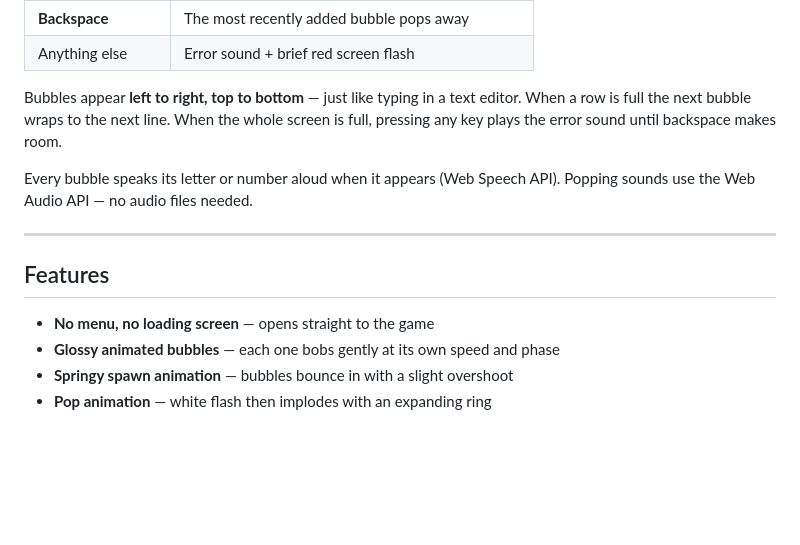
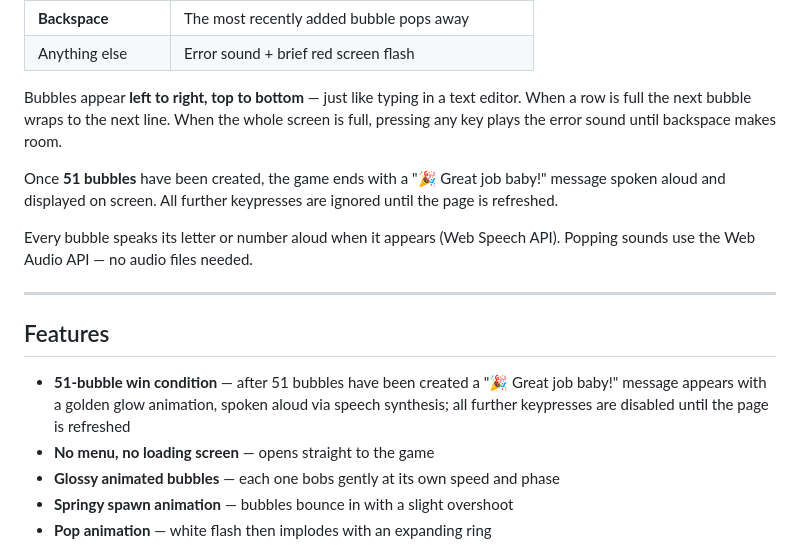
Before and after one commit to sunandandhawan/bloop-abc-123, a Markdown page: README.md, the part around the change. Rendered like a GitHub page; blank space fills up the shorter version.

Commit message:
Update README with game win condition and audience
Clarify the win condition and target audience for the game.

```diff
--- a/README.md
+++ b/README.md
@@ -17,12 +17,15 @@ Built as a single HTML file — no framework, no build step, no dependencies.
 
 Bubbles appear **left to right, top to bottom** — just like typing in a text editor. When a row is full the next bubble wraps to the next line. When the whole screen is full, pressing any key plays the error sound until backspace makes room.
 
+Once **51 bubbles** have been created, the game ends with a "🎉 Great job baby!" message spoken aloud and displayed on screen. All further keypresses are ignored until the page is refreshed.
+
 Every bubble speaks its letter or number aloud when it appears (Web Speech API). Popping sounds use the Web Audio API — no audio files needed.
 
 ---
 
 ## Features
 
+- **51-bubble win condition** — after 51 bubbles have been created a "🎉 Great job baby!" message appears with a golden glow animation, spoken aloud via speech synthesis; all further keypresses are disabled until the page is refreshed
 - **No menu, no loading screen** — opens straight to the game
 - **Glossy animated bubbles** — each one bobs gently at its own speed and phase
 - **Springy spawn animation** — bubbles bounce in with a slight overshoot
```
